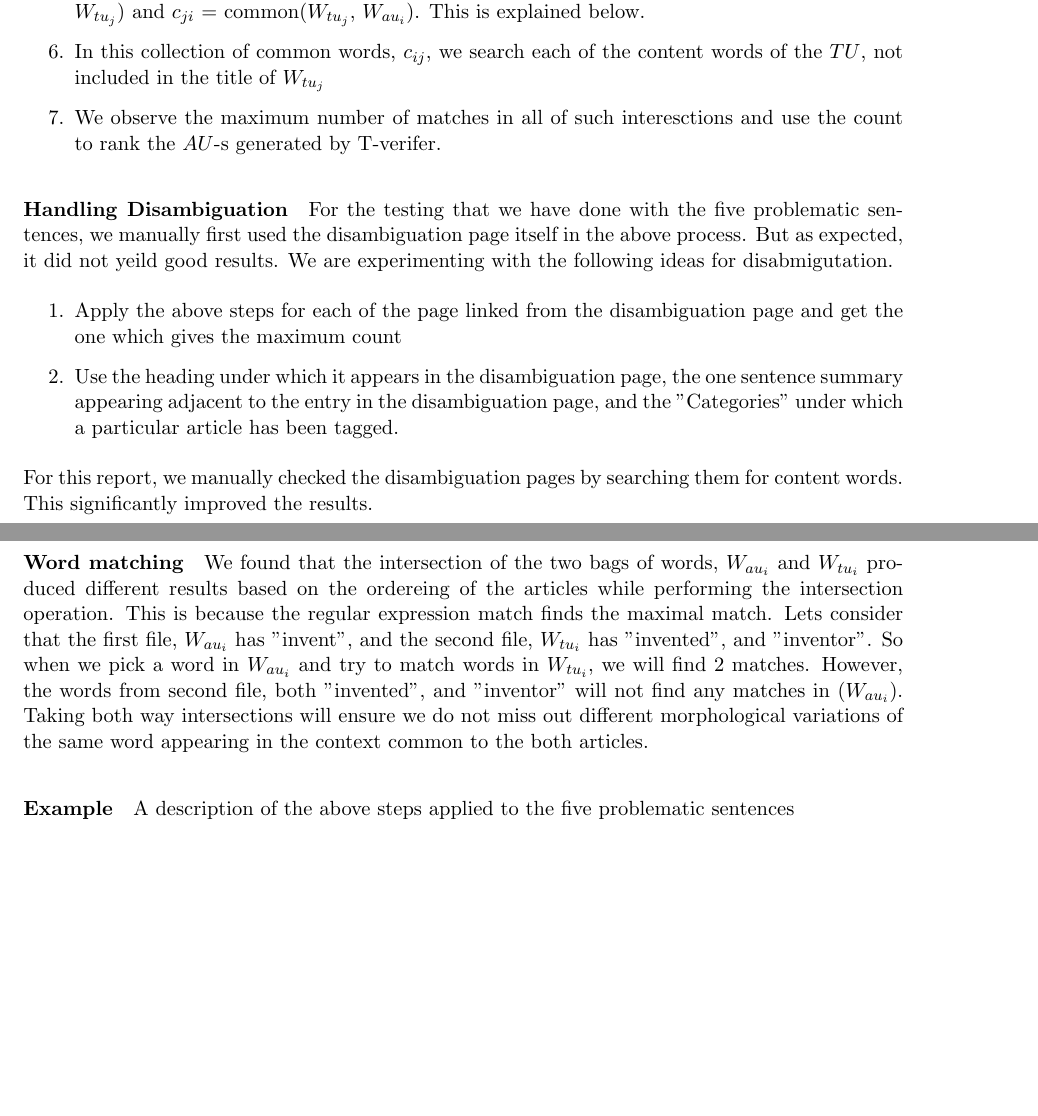
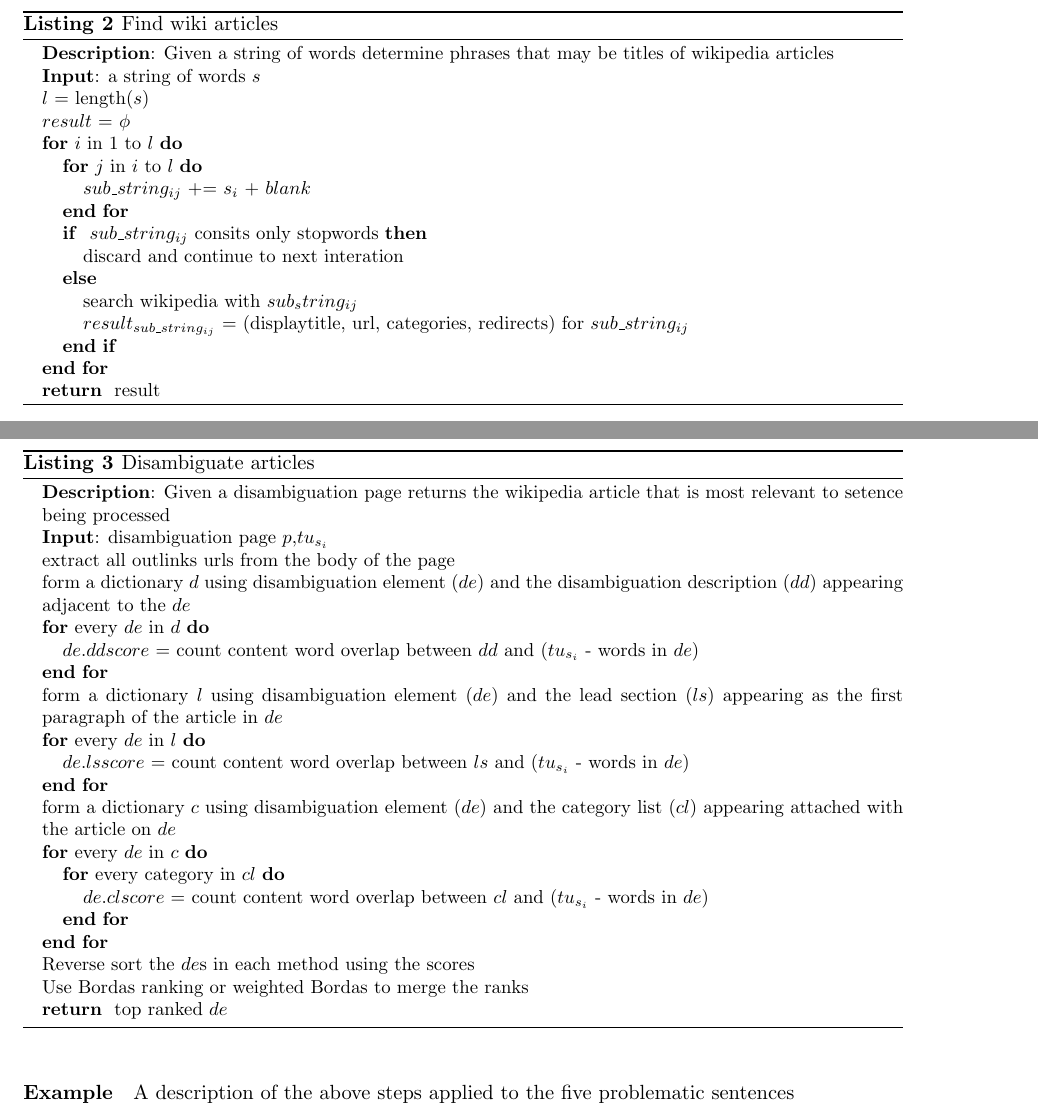
Before and after one commit to thinker007/tverifier, a LaTeX document (proposal/paper.tex): two parts of pages 3 and 4 of 17 before the commit and two parts of pages 4 and 5 of 19 after it, joined at a grey line, cut at the place of the change, the shorter picture padded with empty space. Compiled offline with LaTeX, dvips and Ghostscript.

Commit message:
updated with totha's alg

```diff
--- a/proposal/paper.tex
+++ b/proposal/paper.tex
@@ -188,2 +241,65 @@ We have tried two approaches for using the Wikipedia. In both we utilize the con
+\begin{algorithm}
+\small
+\caption{Find wiki articles}
+\label{alg:findwikiarticles}
+\begin{algorithmic}
+\STATE \textbf{Description}: Given a string of words determine phrases
+that may be titles of wikipedia articles
+\STATE \textbf{Input}: a string of words $s$
+\STATE $l$ = length($s$)
+\STATE $result$ = $\phi$
+\FOR{$i$ in 1 to $l$}
+       \FOR{$j$ in $i$ to $l$}
+               \STATE $sub\_string_{ij}$ += $s_i$ + $blank$
+       \ENDFOR
+       \IF{ $sub\_string_{ij}$ consits only stopwords}
+               \STATE discard and continue to next interation
+       \ELSE
+               \STATE search wikipedia with $sub_string_{ij}$
+               \STATE $result_{sub\_string_{ij}}$ = (displaytitle, url, categories,
+redirects) for $sub\_string_{ij}$
+       \ENDIF
+\ENDFOR
+\RETURN result
+\end{algorithmic}
+\end{algorithm}
+
+\pagebreak
+
+\begin{algorithm}
+\small
+\caption{Disambiguate articles}
+\label{alg:disambiguate}
+\begin{algorithmic}
+\STATE \textbf{Description}: Given a disambiguation page returns the
+wikipedia article that is most relevant to setence being processed
+\STATE \textbf{Input}: disambiguation page $p$,$tu_{s_{i}}$
+\STATE extract all outlinks urls from the body of the page
+\STATE form a dictionary $d$ using disambiguation element ($de$) and
+the disambiguation description ($dd$) appearing adjacent to the $de$
+\FOR {every $de$ in $d$}
+       \STATE $de.ddscore$ = count content word overlap between $dd$ and
+($tu_{s_{i}}$ - words in  $de$)
+\ENDFOR
+\STATE form a dictionary $l$ using disambiguation element ($de$) and
+the lead section ($ls$) appearing as the first paragraph of the
+article in $de$
+\FOR {every $de$ in $l$}
+       \STATE $de.lsscore$ = count content word overlap between $ls$ and
+($tu_{s_{i}}$ - words in  $de$)
+\ENDFOR
+\STATE form a dictionary $c$ using disambiguation element ($de$) and
+the category list ($cl$) appearing attached with the article on $de$
+\FOR {every $de$ in $c$}
+       \FOR {every category in $cl$}
+               \STATE $de.clscore$ = count content word overlap between $cl$ and
+($tu_{s_{i}}$ - words in  $de$)
+       \ENDFOR
+\ENDFOR
+\STATE Reverse sort the $de$s in each method using the scores
+\STATE Use Bordas ranking or weighted Bordas to merge the ranks
+\RETURN top ranked $de$
+\end{algorithmic}
+\end{algorithm}
 
 
@@ -205,19 +306,33 @@ We have tried two approaches for using the Wikipedia. In both we utilize the con
-\item Since this is a regular expression matching we will have two different values for $c_{ij}$ = common($W_{au_{i}}$, $W_{tu_{j}}$) and $c_{ji}$ = common($W_{tu_{j}}$, $W_{au_{i}}$). This is explained below.
-\item In this collection of common words, $c_{ij}$, we search each of the content words of the $TU$, not included in the title of $W_{tu_{j}}$
-\item We observe the maximum number of matches in all of such interesctions and use the count to rank the $AU$-s generated by T-verifer.
-\end{enumerate}
-
-
-\paragraph{Handling Disambiguation}
-For the testing that we have done with the five problematic sentences, we manually first used the disambiguation page itself in the above process. But as expected, it did not yeild good results. We are experimenting with the following ideas for disabmigutation.
-\begin{enumerate}
-\item Apply the above steps for each of the page linked from the disambiguation page and get the one which gives the maximum count
-\item Use the heading under which it appears in the disambiguation page, the one sentence summary appearing adjacent to the entry in the disambiguation page, and the "Categories" under which a particular article has been tagged.
-\end{enumerate}
-For this report, we manually checked the disambiguation pages by searching them for content words. This significantly improved the results.
-
-\paragraph{Word matching}
-We found that the intersection of the two bags of words, $W_{au_{i}}$ and $W_{tu_{i}}$ produced different results based on the ordereing of the articles while performing the intersection operation. This is because the regular expression match finds the maximal match. Lets consider that the first file, $W_{au_{i}}$ has "invent", and the second file, $W_{tu_{i}}$ has "invented", and "inventor". So when we pick a word in $W_{au_{i}}$ and try to match words in $W_{tu_{i}}$, we will find 2 matches. However, the words from second file, both "invented", and "inventor" will not find any matches in ($W_{au_{i}}$). Taking both way intersections will ensure we do not miss out different morphological variations of the same word appearing in the context common to the both articles.
+%\begin{enumerate}
+%\item Step I: Detection of wiki articles from $DU$, $AU$, $TU$.
+%\begin {enumerate}
+%\item For the $AU$s, we take the words as they appear in the output of T-verifier(mainly because most of them are single word). For $TU$ we use a basic exponential algorithm that takes all possible combinations of the content words.
+%\item The default configuration of T-verifier generates a total of 5 $AU$s, without any ranking.  For each content word in a $AU$, or a combination of words in case the $AU$ consists of multiple content words, we check if there exists a wikipedia article. There may be three cases:
+%\begin{enumerate}
+%\item No article. Continue with next word or word combination.
+%\item One article. Go to next step
+%\item More than one article. The page lands into a "disambiguation" page. We discuss this later.
+%\end{enumerate}
+%\end{enumerate}
+%\item We remove the html tags from the pages, and convert them into simple bag of words. Repetation of a word if any is retained.
+%\item We select the following pairwise combination - a wikiarticle detected from $AU$, ($W_{au_{i}}$) and a wikiarticle detected from $TU$ ($W_{tu_{j}}$).
+%\item We take the common words $c_{ij} = {w_{1}, w_{2}, \ldots}$ matched by regular expressions in these two bags.
+%\item Since this is a regular expression matching we will have two different values for $c_{ij}$ = common($W_{au_{i}}$, $W_{tu_{j}}$) and $c_{ji}$ = common($W_{tu_{j}}$, $W_{au_{i}}$). This is explained below.
+%\item In this collection of common words, $c_{ij}$, we search each of the content words of the $TU$, not included in the title of $W_{tu_{j}}$
+%\item We observe the maximum number of matches in all of such interesctions and use the count to rank the $AU$-s generated by T-verifer.
+%\end{enumerate}
+%
+%
+%\paragraph{Handling Disambiguation}
+%For the testing that we have done with the five problematic sentences, we manually first used the disambiguation page itself in the above process. But as expected, it did not yeild good results. We are experimenting with the following ideas for disabmigutation.
+%\begin{enumerate}
+%\item Apply the above steps for each of the page linked from the disambiguation page and get the one which gives the maximum count
+%\item Use the heading under which it appears in the disambiguation page, the one sentence summary appearing adjacent to the entry in the disambiguation page, and the "Categories" under which a particular article has been tagged.
+%\end{enumerate}
+%For this report, we manually checked the disambiguation pages by searching them for content words. This significantly improved the results.
+%
+%\paragraph{Word matching}
+%We found that the intersection of the two bags of words, $W_{au_{i}}$ and $W_{tu_{i}}$ produced different results based on the ordereing of the articles while performing the intersection operation. This is because the regular expression match finds the maximal match. Lets consider that the first file, $W_{au_{i}}$ has "invent", and the second file, $W_{tu_{i}}$ has "invented", and "inventor". So when we pick a word in $W_{au_{i}}$ and try to match words in $W_{tu_{i}}$, we will find 2 matches. However, the words from second file, both "invented", and "inventor" will not find any matches in ($W_{au_{i}}$). Taking both way intersections will ensure we do not miss out different morphological variations of the same word appearing in the context common to the both articles.
 
 \paragraph{Example}
 
```
Also changed, not shown: proposal/paper.tex (98 more changed lines).
